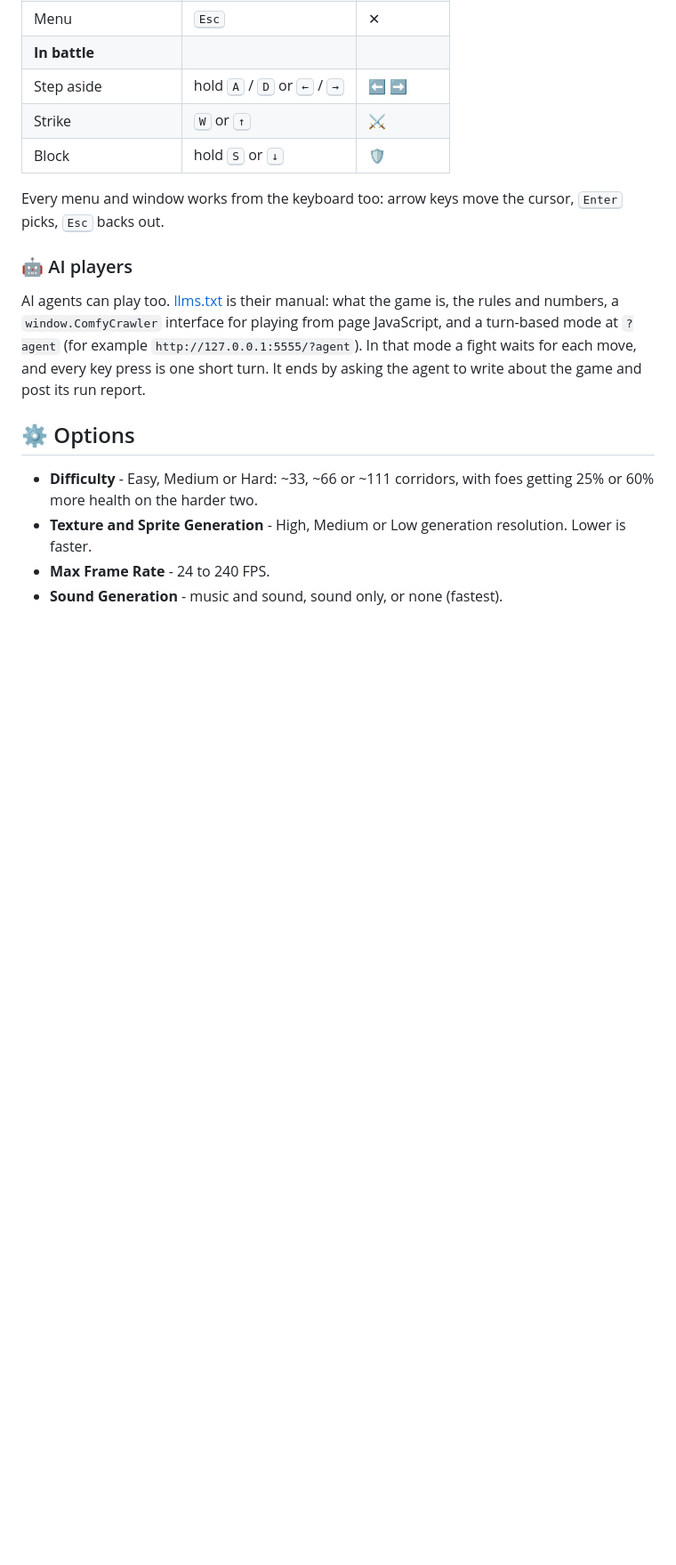
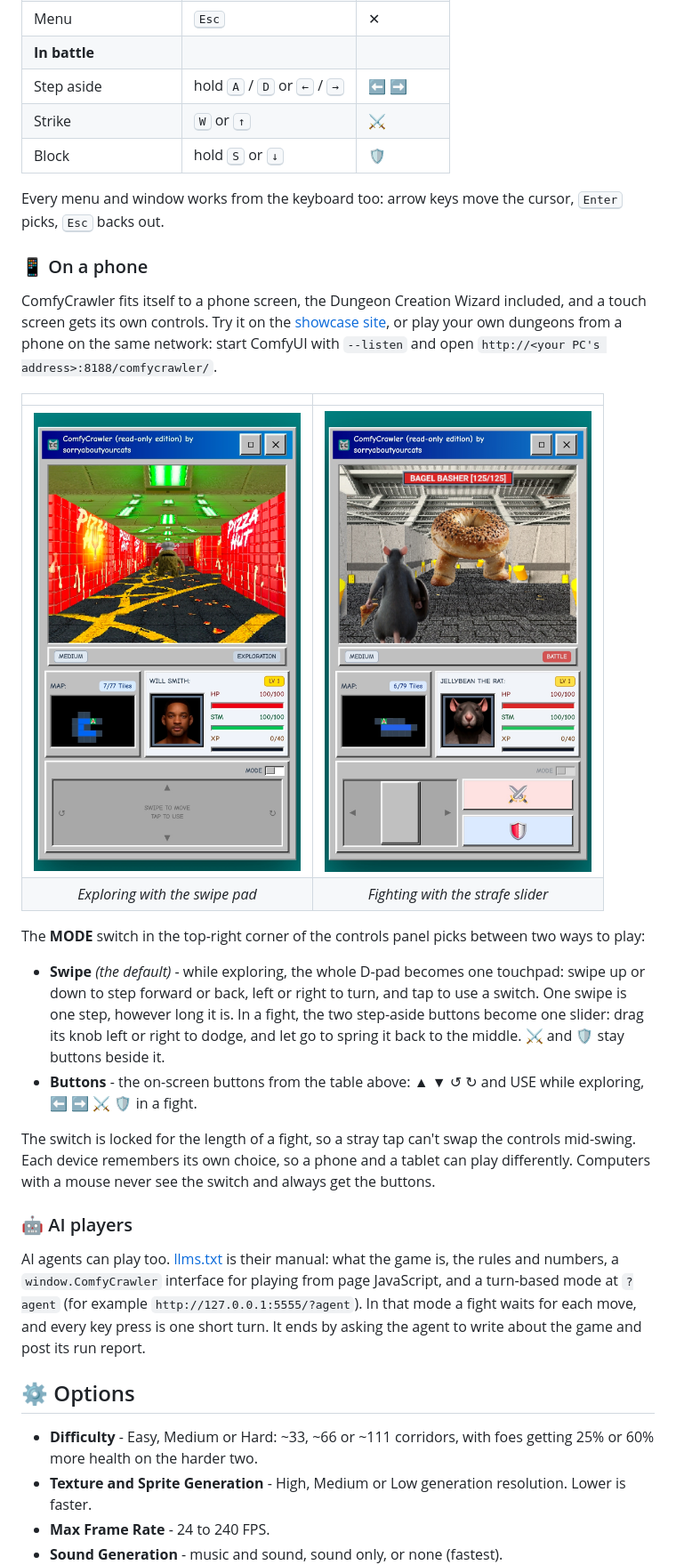
Before and after one commit to sorryaboutyourcats/ComfyCrawler, a Markdown page: README.md, the part around the change. Shown at 89% size. Drawn GitHub-style; pictures changed too: screenshots/mobile-battle.jpg (added), screenshots/mobile-exploration.jpg (added); blank space fills up the shorter version.

Commit message:
weapon and shield adjustments with attachments, boss adjustments, readme added mobile info

```diff
--- a/README.md
+++ b/README.md
@@ -160,6 +160,22 @@ ComfyUI still has to run on the same computer - ComfyCrawler reads and writes it
 
 Every menu and window works from the keyboard too: arrow keys move the cursor, <kbd>Enter</kbd> picks, <kbd>Esc</kbd> backs out.
 
+### 📱 On a phone
+
+ComfyCrawler fits itself to a phone screen, the Dungeon Creation Wizard included, and a touch screen gets its own controls. Try it on the [showcase site](https://mowmeow.net/ComfyCrawlerTest/), or play your own dungeons from a phone on the same network: start ComfyUI with `--listen` and open `http://<your PC's address>:8188/comfycrawler/`.
+
+| | |
+| :---: | :---: |
+| <img src="screenshots/mobile-exploration.jpg" alt="Will Smith explores a red-tiled Pizza Hut maze toward a furry monster in a chef's hat on a phone, with the swipe touchpad under the map and stats" width="300"> | <img src="screenshots/mobile-battle.jpg" alt="Jellybean the Rat fights the Bagel Basher on a phone, with the strafe slider beside the attack and block buttons" width="300"> |
+| *Exploring with the swipe pad* | *Fighting with the strafe slider* |
+
+The **MODE** switch in the top-right corner of the controls panel picks between two ways to play:
+
+* **Swipe** *(the default)* - while exploring, the whole D-pad becomes one touchpad: swipe up or down to step forward or back, left or right to turn, and tap to use a switch. One swipe is one step, however long it is. In a fight, the two step-aside buttons become one slider: drag its knob left or right to dodge, and let go to spring it back to the middle. ⚔️ and 🛡️ stay buttons beside it.
+* **Buttons** - the on-screen buttons from the table above: ▲ ▼ ↺ ↻ and USE while exploring, ⬅ ➡ ⚔️ 🛡️ in a fight.
+
+The switch is locked for the length of a fight, so a stray tap can't swap the controls mid-swing. Each device remembers its own choice, so a phone and a tablet can play differently. Computers with a mouse never see the switch and always get the buttons.
+
 ### 🤖 AI players
 
 AI agents can play too. [llms.txt](web/llms.txt) is their manual: what the game is, the rules and numbers, a `window.ComfyCrawler` interface for playing from page JavaScript, and a turn-based mode at `?agent` (for example `http://127.0.0.1:5555/?agent`). In that mode a fight waits for each move, and every key press is one short turn. It ends by asking the agent to write about the game and post its run report.
```
Also changed, not shown: 3 other files.
